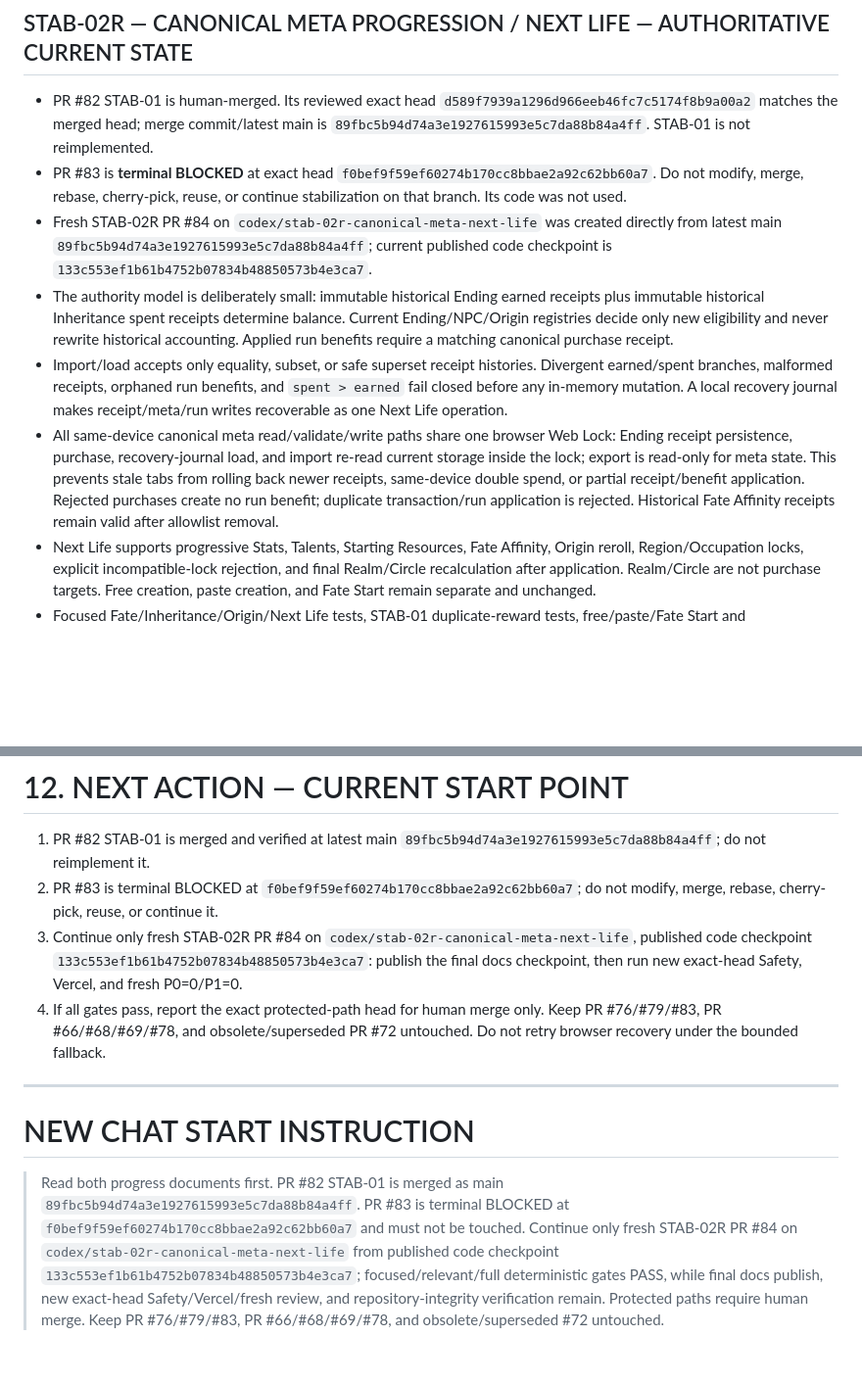
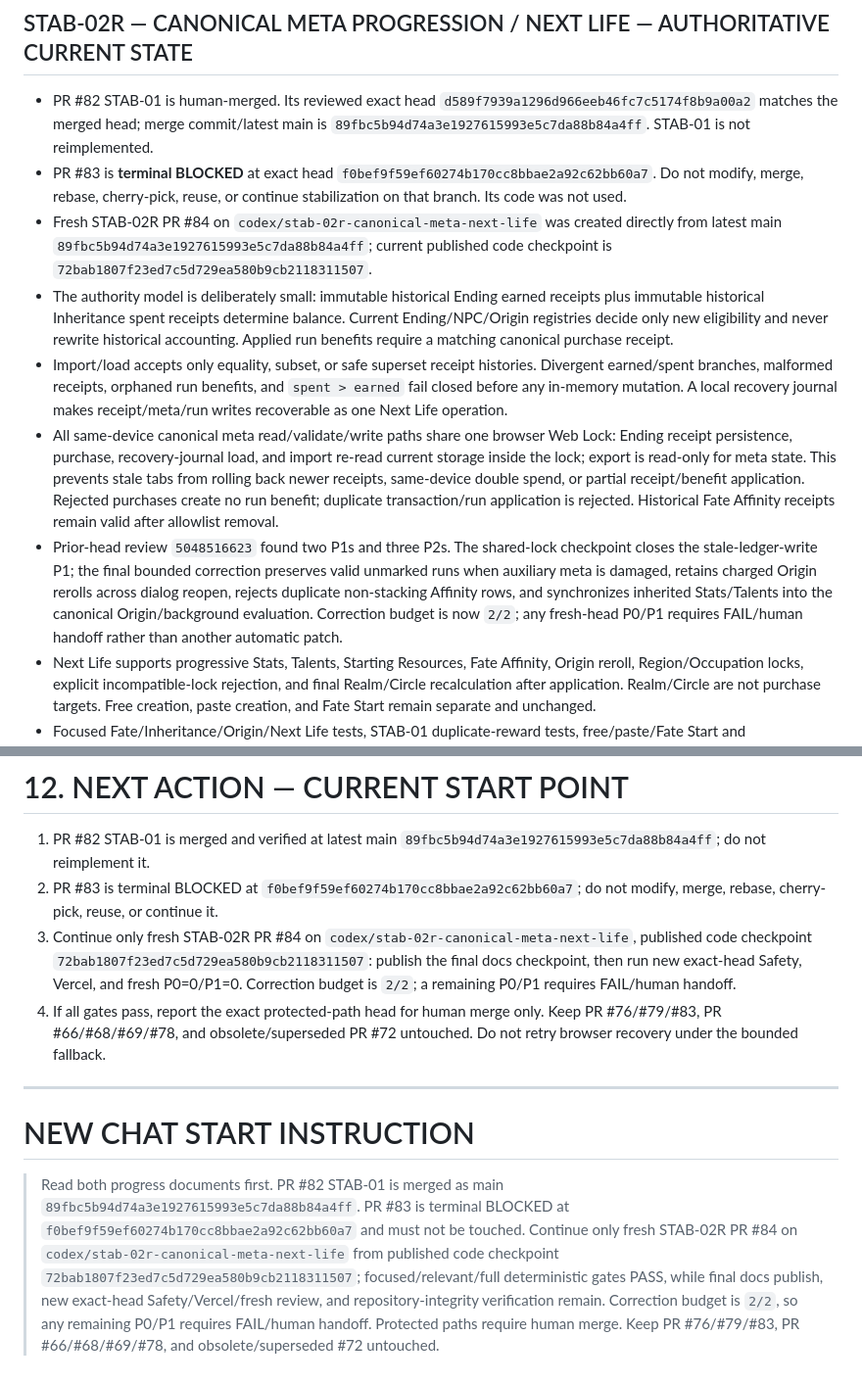
Before and after one commit to hoho074566-cpu/lumencia-ac, a Markdown page: docs/LUMENSIA_HANDOVER_CURRENT.md, 2 parts joined by grey strips. Shown at 98% size. Rendered like a GitHub page; blank space fills up the shorter version.

Commit message:
docs: record final STAB-02R correction

```diff
--- a/docs/LUMENSIA_HANDOVER_CURRENT.md
+++ b/docs/LUMENSIA_HANDOVER_CURRENT.md
@@ -41,10 +41,11 @@ Repository: `hoho074566-cpu/lumencia-ac`
 
 - PR #82 STAB-01 is human-merged. Its reviewed exact head `d589f7939a1296d966eeb46fc7c5174f8b9a00a2` matches the merged head; merge commit/latest main is `89fbc5b94d74a3e1927615993e5c7da88b84a4ff`. STAB-01 is not reimplemented.
 - PR #83 is **terminal BLOCKED** at exact head `f0bef9f59ef60274b170cc8bbae2a92c62bb60a7`. Do not modify, merge, rebase, cherry-pick, reuse, or continue stabilization on that branch. Its code was not used.
-- Fresh STAB-02R PR #84 on `codex/stab-02r-canonical-meta-next-life` was created directly from latest main `89fbc5b94d74a3e1927615993e5c7da88b84a4ff`; current published code checkpoint is `133c553ef1b61b4752b07834b48850573b4e3ca7`.
+- Fresh STAB-02R PR #84 on `codex/stab-02r-canonical-meta-next-life` was created directly from latest main `89fbc5b94d74a3e1927615993e5c7da88b84a4ff`; current published code checkpoint is `72bab1807f23ed7c5d729ea580b9cb2118311507`.
 - The authority model is deliberately small: immutable historical Ending earned receipts plus immutable historical Inheritance spent receipts determine balance. Current Ending/NPC/Origin registries decide only new eligibility and never rewrite historical accounting. Applied run benefits require a matching canonical purchase receipt.
 - Import/load accepts only equality, subset, or safe superset receipt histories. Divergent earned/spent branches, malformed receipts, orphaned run benefits, and `spent > earned` fail closed before any in-memory mutation. A local recovery journal makes receipt/meta/run writes recoverable as one Next Life operation.
 - All same-device canonical meta read/validate/write paths share one browser Web Lock: Ending receipt persistence, purchase, recovery-journal load, and import re-read current storage inside the lock; export is read-only for meta state. This prevents stale tabs from rolling back newer receipts, same-device double spend, or partial receipt/benefit application. Rejected purchases create no run benefit; duplicate transaction/run application is rejected. Historical Fate Affinity receipts remain valid after allowlist removal.
+- Prior-head review `5048516623` found two P1s and three P2s. The shared-lock checkpoint closes the stale-ledger-write P1; the final bounded correction preserves valid unmarked runs when auxiliary meta is damaged, retains charged Origin rerolls across dialog reopen, rejects duplicate non-stacking Affinity rows, and synchronizes inherited Stats/Talents into the canonical Origin/background evaluation. Correction budget is now `2/2`; any fresh-head P0/P1 requires FAIL/human handoff rather than another automatic patch.
 - Next Life supports progressive Stats, Talents, Starting Resources, Fate Affinity, Origin reroll, Region/Occupation locks, explicit incompatible-lock rejection, and final Realm/Circle recalculation after application. Realm/Circle are not purchase targets. Free creation, paste creation, and Fate Start remain separate and unchanged.
 - Focused Fate/Inheritance/Origin/Next Life tests, STAB-01 duplicate-reward tests, free/paste/Fate Start and Background/Personal Story regressions, long USER ACTION/authority-tail/context-pressure, CONTINUE/core, syntax/static, `git diff --check`, and full `scripts/lumensia-pr-check.mjs` PASS at the implementation checkpoint. One canonical model call and existing routing/cache/canon/player-authority contracts remain unchanged.
 - Browser remains on the previously established bounded-unavailable fallback; no repeated recovery attempt is authorized or required for the deterministic acceptance gates.
@@ -1057,11 +1058,11 @@ Fresh direct review `5037414704` on initial PR #61 exact head `4dc7f4f3768b4635e
 
 1. PR #82 STAB-01 is merged and verified at latest main `89fbc5b94d74a3e1927615993e5c7da88b84a4ff`; do not reimplement it.
 2. PR #83 is terminal BLOCKED at `f0bef9f59ef60274b170cc8bbae2a92c62bb60a7`; do not modify, merge, rebase, cherry-pick, reuse, or continue it.
-3. Continue only fresh STAB-02R PR #84 on `codex/stab-02r-canonical-meta-next-life`, published code checkpoint `133c553ef1b61b4752b07834b48850573b4e3ca7`: publish the final docs checkpoint, then run new exact-head Safety, Vercel, and fresh P0=0/P1=0.
+3. Continue only fresh STAB-02R PR #84 on `codex/stab-02r-canonical-meta-next-life`, published code checkpoint `72bab1807f23ed7c5d729ea580b9cb2118311507`: publish the final docs checkpoint, then run new exact-head Safety, Vercel, and fresh P0=0/P1=0. Correction budget is `2/2`; a remaining P0/P1 requires FAIL/human handoff.
 4. If all gates pass, report the exact protected-path head for human merge only. Keep PR #76/#79/#83, PR #66/#68/#69/#78, and obsolete/superseded PR #72 untouched. Do not retry browser recovery under the bounded fallback.
 
 ---
 
 # NEW CHAT START INSTRUCTION
 
-> Read both progress documents first. PR #82 STAB-01 is merged as main `89fbc5b94d74a3e1927615993e5c7da88b84a4ff`. PR #83 is terminal BLOCKED at `f0bef9f59ef60274b170cc8bbae2a92c62bb60a7` and must not be touched. Continue only fresh STAB-02R PR #84 on `codex/stab-02r-canonical-meta-next-life` from published code checkpoint `133c553ef1b61b4752b07834b48850573b4e3ca7`; focused/relevant/full deterministic gates PASS, while final docs publish, new exact-head Safety/Vercel/fresh review, and repository-integrity verification remain. Protected paths require human merge. Keep PR #76/#79/#83, PR #66/#68/#69/#78, and obsolete/superseded #72 untouched.
+> Read both progress documents first. PR #82 STAB-01 is merged as main `89fbc5b94d74a3e1927615993e5c7da88b84a4ff`. PR #83 is terminal BLOCKED at `f0bef9f59ef60274b170cc8bbae2a92c62bb60a7` and must not be touched. Continue only fresh STAB-02R PR #84 on `codex/stab-02r-canonical-meta-next-life` from published code checkpoint `72bab1807f23ed7c5d729ea580b9cb2118311507`; focused/relevant/full deterministic gates PASS, while final docs publish, new exact-head Safety/Vercel/fresh review, and repository-integrity verification remain. Correction budget is `2/2`, so any remaining P0/P1 requires FAIL/human handoff. Protected paths require human merge. Keep PR #76/#79/#83, PR #66/#68/#69/#78, and obsolete/superseded #72 untouched.
```
Also changed, not shown: docs/IMPLEMENTATION_PROGRESS.md (+3 -2 lines).
